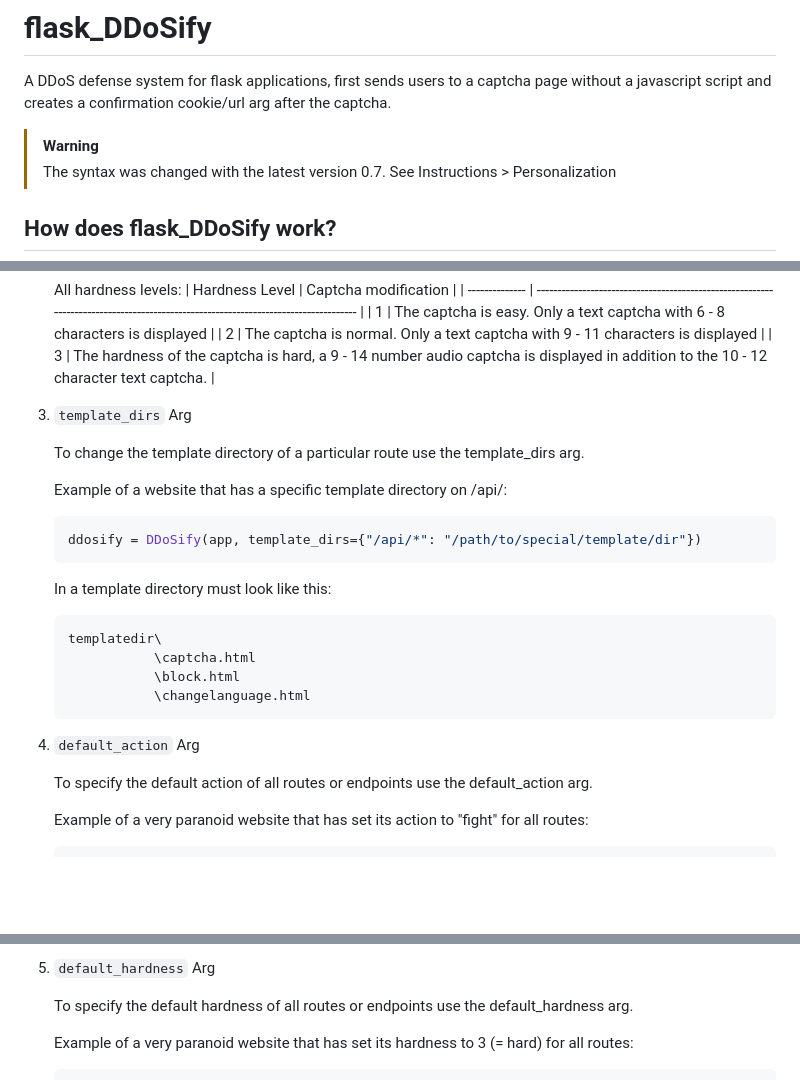
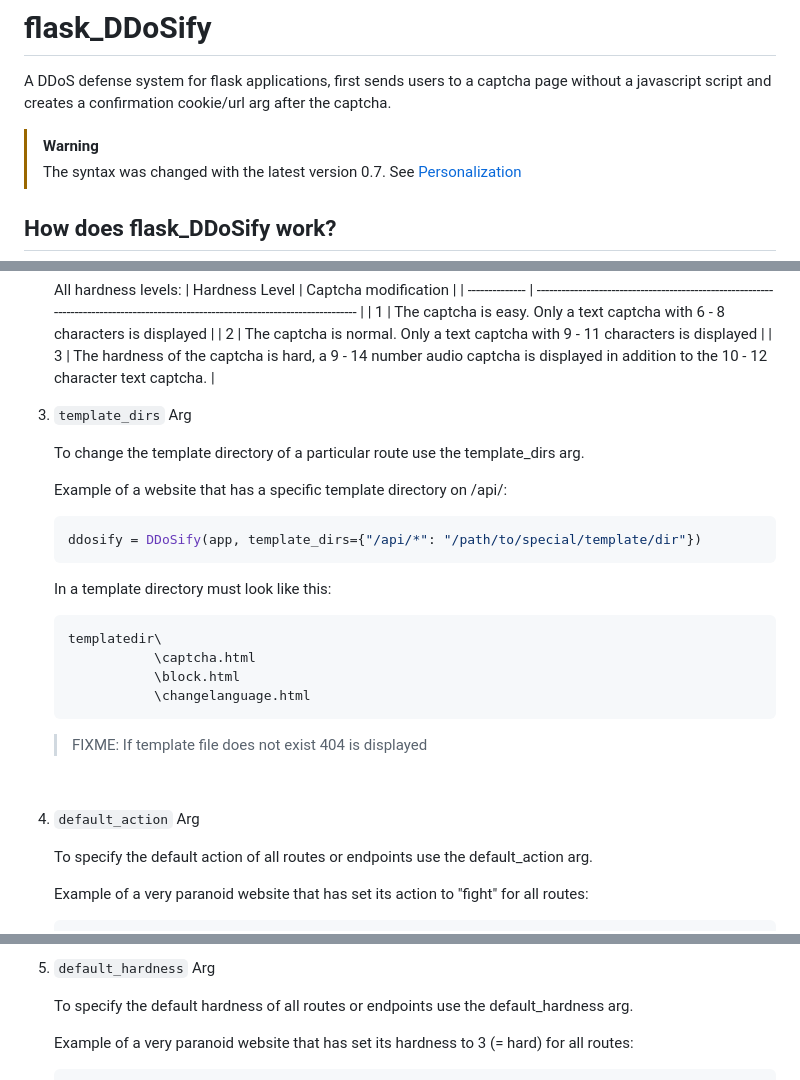
Before and after one commit to tn3w/flask_Captchaify, a Markdown page: README.md, 3 parts joined by grey strips. GitHub-like rendering; blank space fills up the shorter version.

````diff
--- a/README.md
+++ b/README.md
@@ -8,7 +8,7 @@
 A DDoS defense system for flask applications, first sends users to a captcha page without a javascript script and creates a confirmation cookie/url arg after the captcha.
 
 > [!WARNING]
-> The syntax was changed with the latest version 0.7. See Instructions > Personalization
+> The syntax was changed with the latest version 0.7. See [Personalization](#personalization)
 
 ## How does flask_DDoSify work?
 Downloads public IP block lists[^1] and compares this data with the user, for more security the API of [Stop Forum Spam](https://www.stopforumspam.com/) is also used. If needed, a captcha is displayed to the user (or the robot) based on the strength set.[^2] Javascript is not needed for this, as the content is rendered on the server.[^3]
@@ -106,7 +106,7 @@ For more information, see the sample code above.
    | 3              | The hardness of the captcha is hard, a 9 - 14 number audio captcha is displayed in addition to the 10 - 12 character text captcha. |
    <br>
 
-4. `template_dirs` Arg
+3. `template_dirs` Arg
 
    To change the template directory of a particular route use the template_dirs arg.
 
@@ -122,8 +122,10 @@ For more information, see the sample code above.
               \block.html
               \changelanguage.html
    ```
+   > FIXME: If template file does not exist 404 is displayed
+   <br>
 
-5. `default_action` Arg
+4. `default_action` Arg
 
    To specify the default action of all routes or endpoints use the default_action arg.
 
@@ -134,5 +137,5 @@ For more information, see the sample code above.
 
-6. `default_hardness` Arg
+5. `default_hardness` Arg
 
    To specify the default hardness of all routes or endpoints use the default_hardness arg.
 
````
Also changed, not shown: other parts of README.md (+9 -4 lines).
